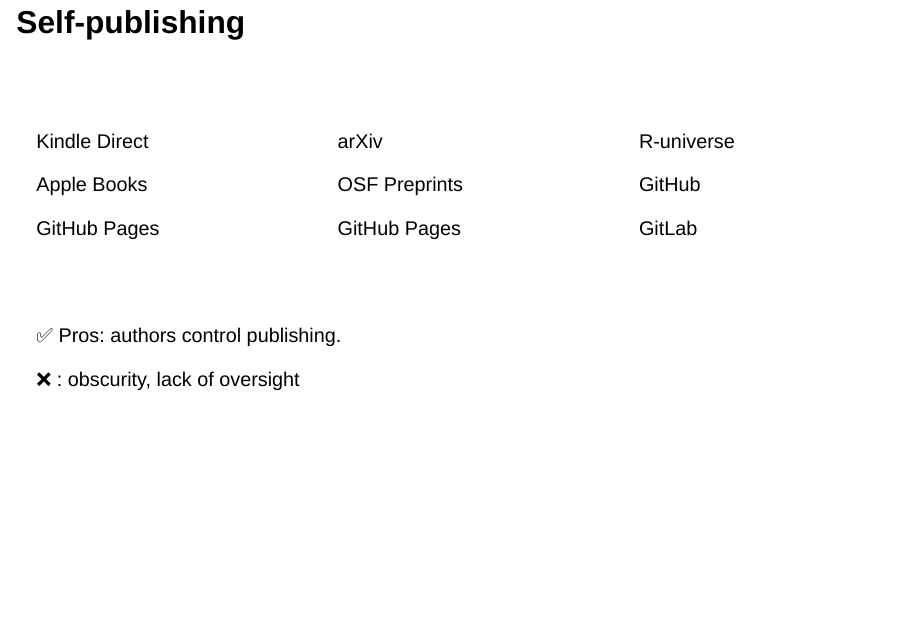
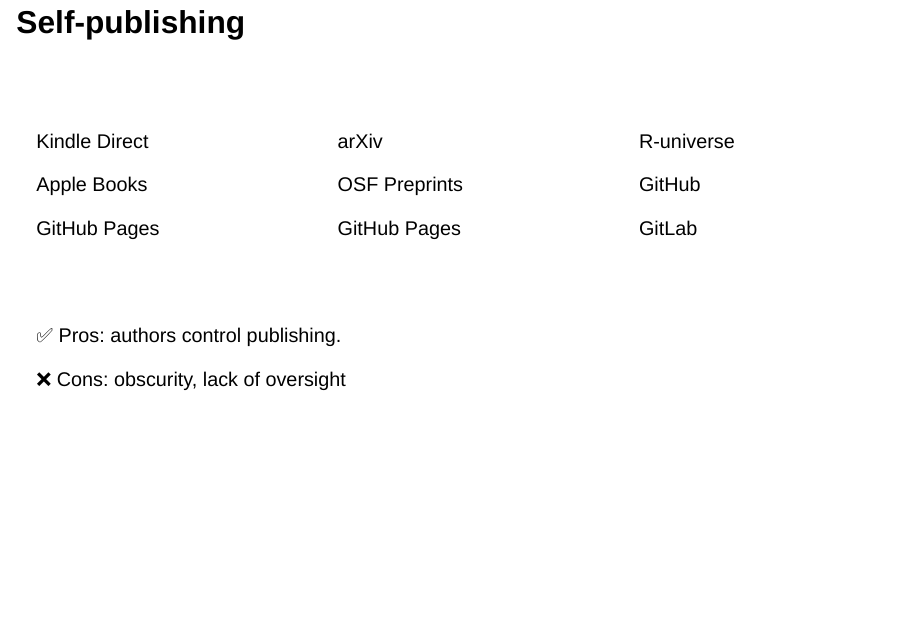
Before and after one commit to wlandau/posit2025, a Quarto document (index.qmd): page 6 of 40. Rendered offline with R 4.5, knitr and Pandoc in place of Quarto, with nearby package versions; drawn as Slidy slides in place of the format the file asks for.

Commit message:
touch-ups

```diff
--- a/index.qmd
+++ b/index.qmd
@@ -169,7 +169,7 @@
 :::
 
 :::{.fragment}
-❌ : obscurity, lack of oversight
+❌ Cons: obscurity, lack of oversight
 :::
 
 ## GitHub development silos
```
Also changed, not shown: index.html.
